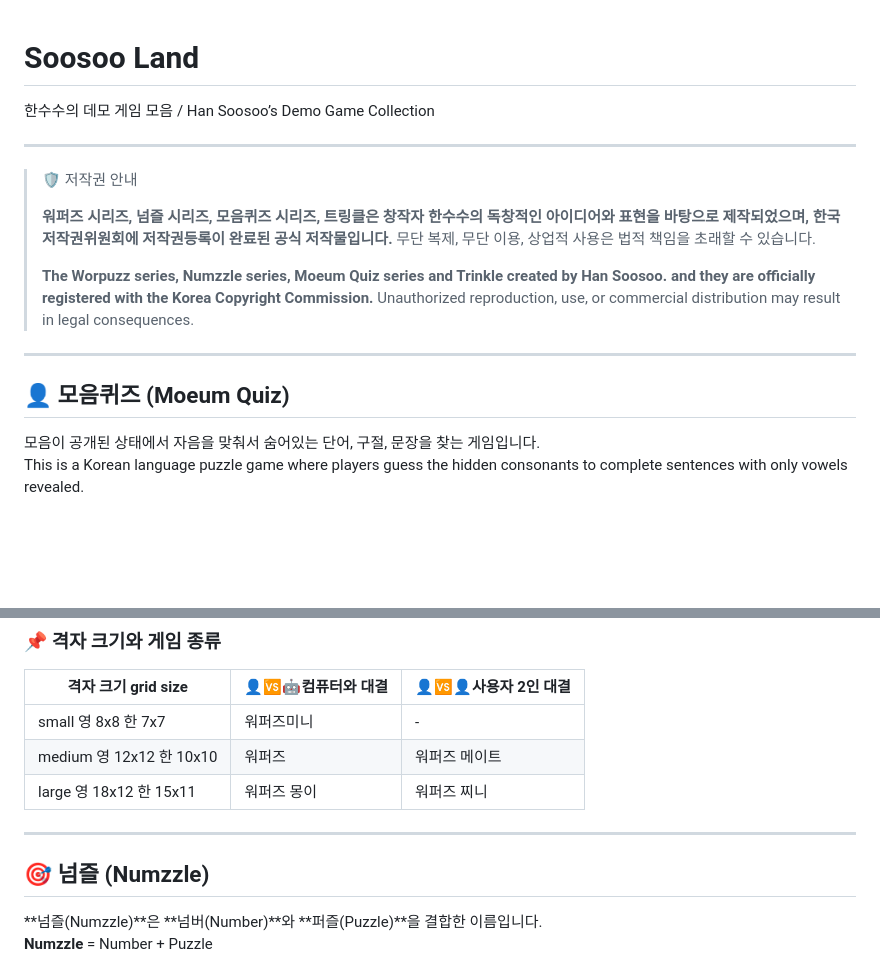
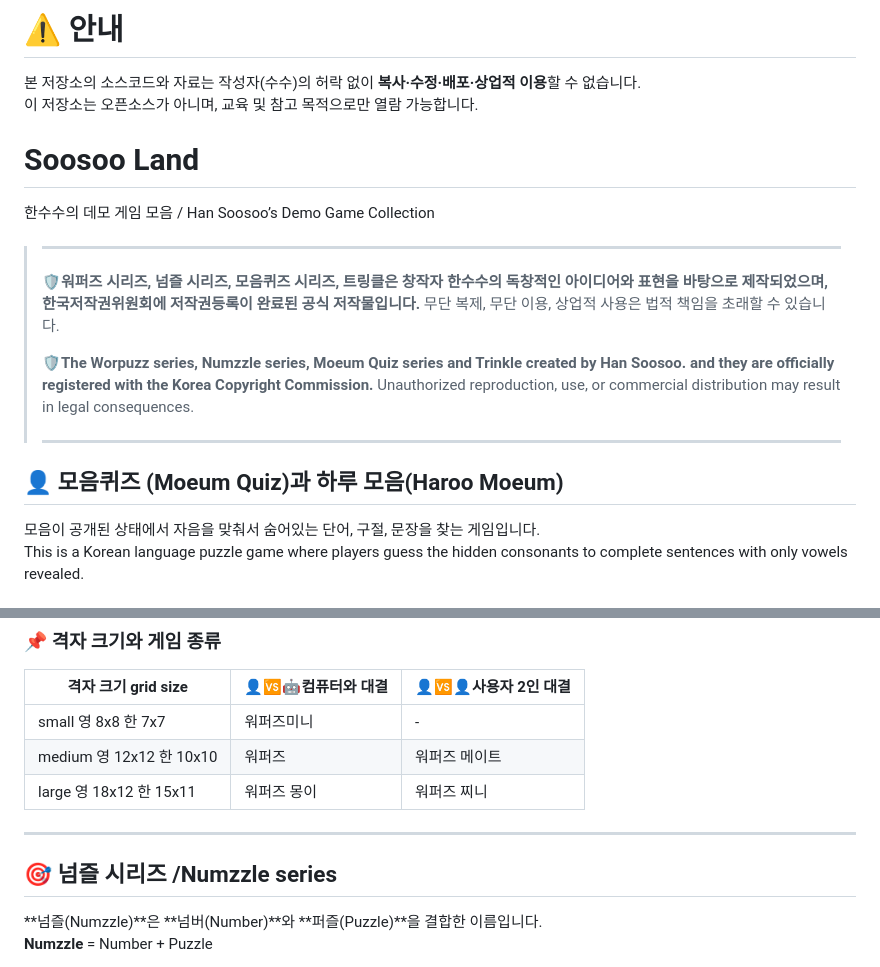
Before and after one commit to soosoohan/soosooland, a Markdown page: README.md, 2 parts joined by grey strips. Rendered like a GitHub page; blank space fills up the shorter version.

```diff
--- a/README.md
+++ b/README.md
@@ -1,21 +1,25 @@
+# ⚠️ 안내
+본 저장소의 소스코드와 자료는 작성자(수수)의 허락 없이 **복사·수정·배포·상업적 이용**할 수 없습니다.
+이 저장소는 오픈소스가 아니며, 교육 및 참고 목적으로만 열람 가능합니다.
+
 # Soosoo Land
 
 한수수의 데모 게임 모음 / Han Soosoo’s Demo Game Collection
 
------
->🛡️ 저작권 안내
+>---
 >
->**워퍼즈 시리즈, 넘즐 시리즈, 모음퀴즈 시리즈, 트링클은  창작자 한수수의 독창적인 아이디어와 표현을 바탕으로 제작되었으며, 한국저작권위원회에 저작권등록이 완료된 공식 저작물입니다.**
+>🛡️**워퍼즈 시리즈, 넘즐 시리즈, 모음퀴즈 시리즈, 트링클은  창작자 한수수의 독창적인 아이디어와 표현을 바탕으로 제작되었으며, 한국저작권위원회에 저작권등록이 완료된 공식 저작물입니다.**
 >무단 복제, 무단 이용, 상업적 사용은 법적 책임을 초래할 수 있습니다.
 >
->**The Worpuzz series, Numzzle series, Moeum Quiz series and Trinkle
+>🛡️**The Worpuzz series, Numzzle series, Moeum Quiz series and Trinkle
 > created by Han Soosoo.
 >and they are officially registered with the Korea Copyright Commission.**
 >Unauthorized reproduction, use, or commercial distribution may result
 >in legal consequences.
------
+>
+>-----
 
-## 👤 모음퀴즈 (Moeum Quiz)
+## 👤 모음퀴즈 (Moeum Quiz)과 하루 모음(Haroo Moeum)
 
 모음이 공개된 상태에서 자음을 맞춰서 숨어있는 단어, 구절, 문장을 찾는 게임입니다.
 This is a Korean language puzzle game where players guess the hidden consonants to complete sentences with only vowels revealed.
@@ -164,11 +168,9 @@ We plan to develop games with more diverse topics and in various languages such
 |medium  영 12x12 한 10x10    | 워퍼즈   | 워퍼즈 메이트    |
 |large 영 18x12 한 15x11    | 워퍼즈 몽이    | 워퍼즈 찌니   |
 
-
-
 -----
 
-## 🎯 넘즐 (Numzzle)
+## 🎯 넘즐 시리즈 /Numzzle series
 
 **넘즐(Numzzle)**은 **넘버(Number)**와 **퍼즐(Puzzle)**을 결합한 이름입니다.
 **Numzzle** = Number + Puzzle
```
Also changed, not shown: other parts of README.md (+57 -0 lines).
